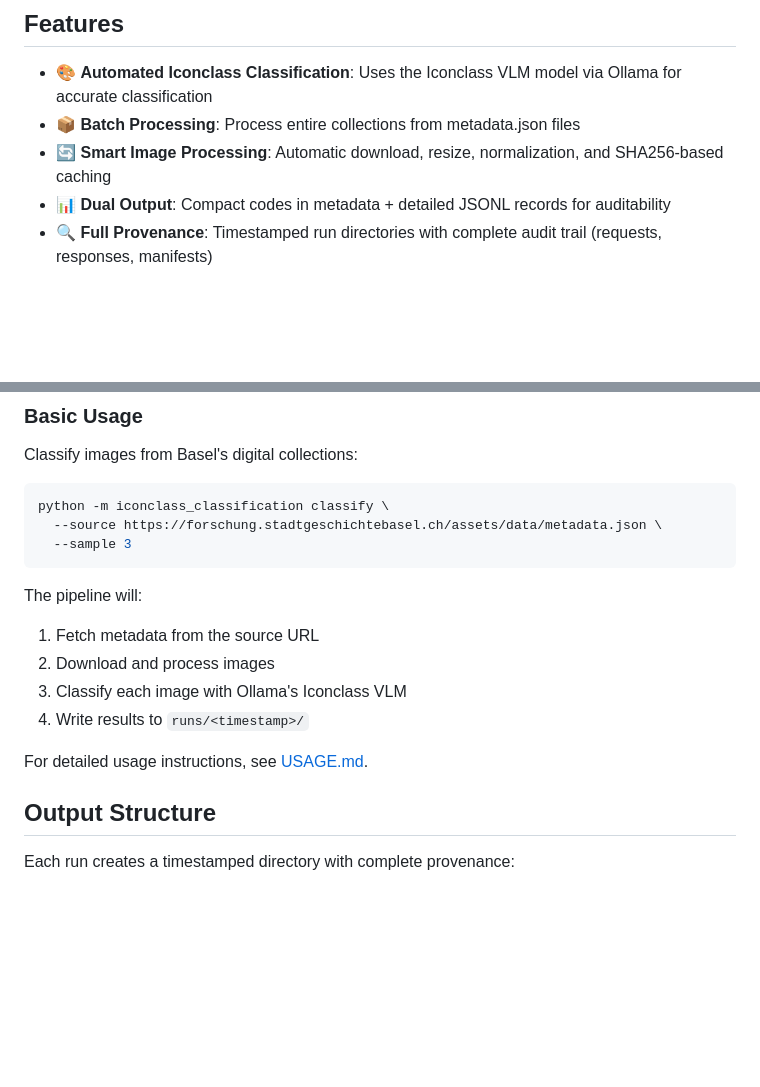
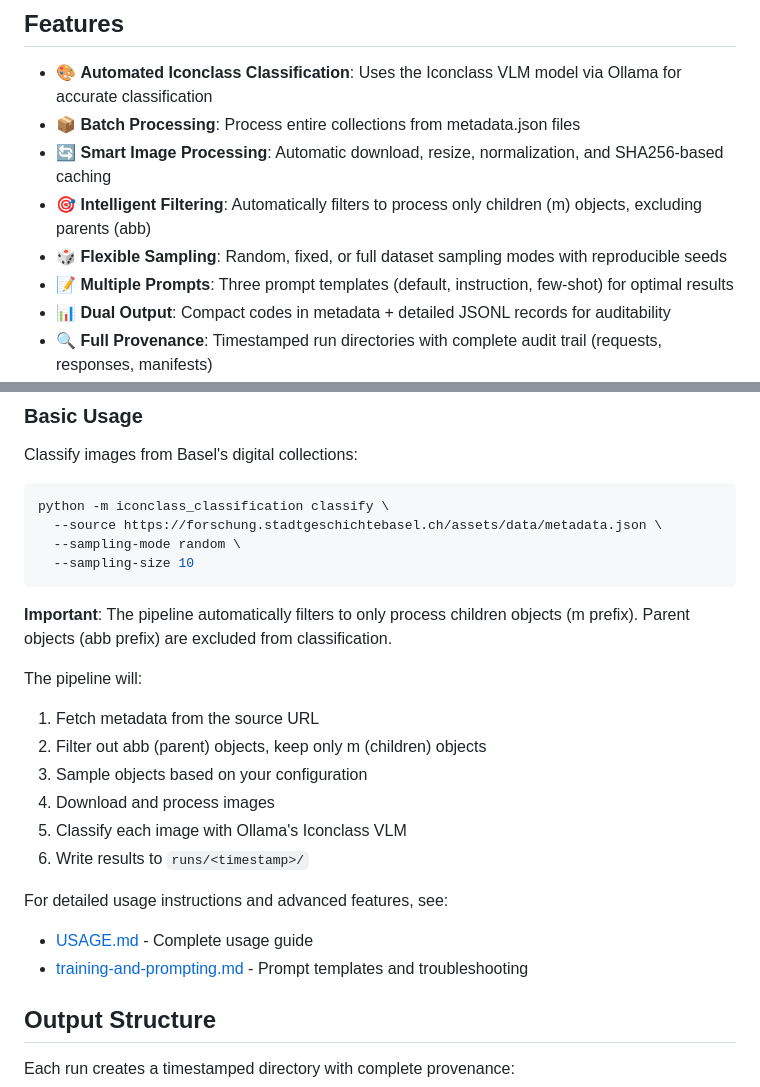
Before and after one commit to Stadt-Geschichte-Basel/iconclass-classification, a Markdown page: README.md, 2 parts joined by grey strips. GitHub-like rendering; blank space fills up the shorter version.

````diff
--- a/README.md
+++ b/README.md
@@ -13,6 +13,9 @@ This project implements an automated, locally-hosted pipeline for classifying ar
 - 🎨 **Automated Iconclass Classification**: Uses the Iconclass VLM model via Ollama for accurate classification
 - 📦 **Batch Processing**: Process entire collections from metadata.json files
 - 🔄 **Smart Image Processing**: Automatic download, resize, normalization, and SHA256-based caching
+- 🎯 **Intelligent Filtering**: Automatically filters to process only children (m) objects, excluding parents (abb)
+- 🎲 **Flexible Sampling**: Random, fixed, or full dataset sampling modes with reproducible seeds
+- 📝 **Multiple Prompts**: Three prompt templates (default, instruction, few-shot) for optimal results
 - 📊 **Dual Output**: Compact codes in metadata + detailed JSONL records for auditability
 - 🔍 **Full Provenance**: Timestamped run directories with complete audit trail (requests, responses, manifests)
 - 🛡️ **Robust**: Built-in retry logic, comprehensive error handling, and logging
@@ -52,17 +55,25 @@ Classify images from Basel's digital collections:
 ```bash
 python -m iconclass_classification classify \
   --source https://forschung.stadtgeschichtebasel.ch/assets/data/metadata.json \
-  --sample 3
+  --sampling-mode random \
+  --sampling-size 10
 ```
+
+**Important**: The pipeline automatically filters to only process children objects (m prefix). Parent objects (abb prefix) are excluded from classification.
 
 The pipeline will:
 
 1. Fetch metadata from the source URL
-2. Download and process images
-3. Classify each image with Ollama's Iconclass VLM
-4. Write results to `runs/<timestamp>/`
+2. Filter out abb (parent) objects, keep only m (children) objects
+3. Sample objects based on your configuration
+4. Download and process images
+5. Classify each image with Ollama's Iconclass VLM
+6. Write results to `runs/<timestamp>/`
 
-For detailed usage instructions, see [USAGE.md](USAGE.md).
+For detailed usage instructions and advanced features, see:
+
+- [USAGE.md](USAGE.md) - Complete usage guide
+- [training-and-prompting.md](documentation/training-and-prompting.md) - Prompt templates and troubleshooting
 
 ## Output Structure
 
````
Also changed, not shown: USAGE.md (+109 -17 lines), documentation/training-and-prompting.md (added, +237 -0 lines).
